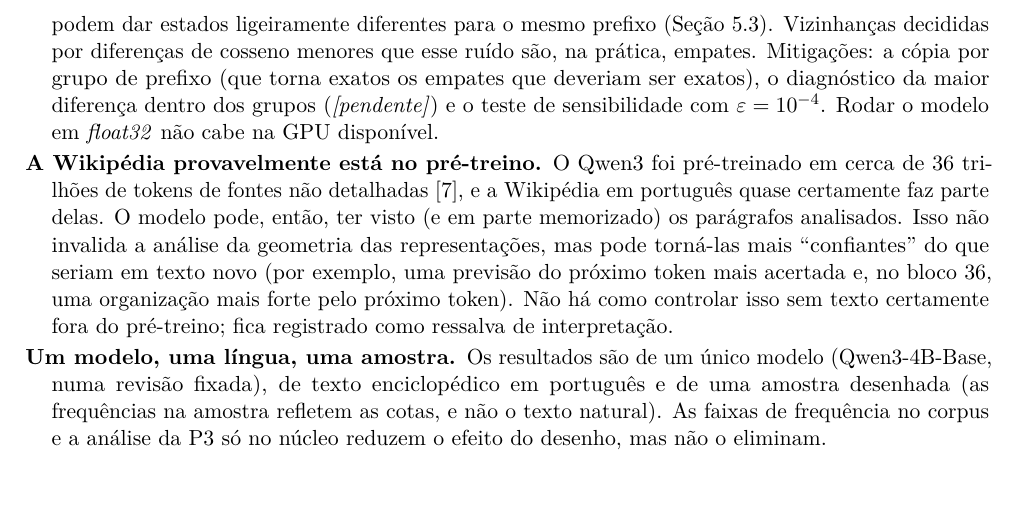
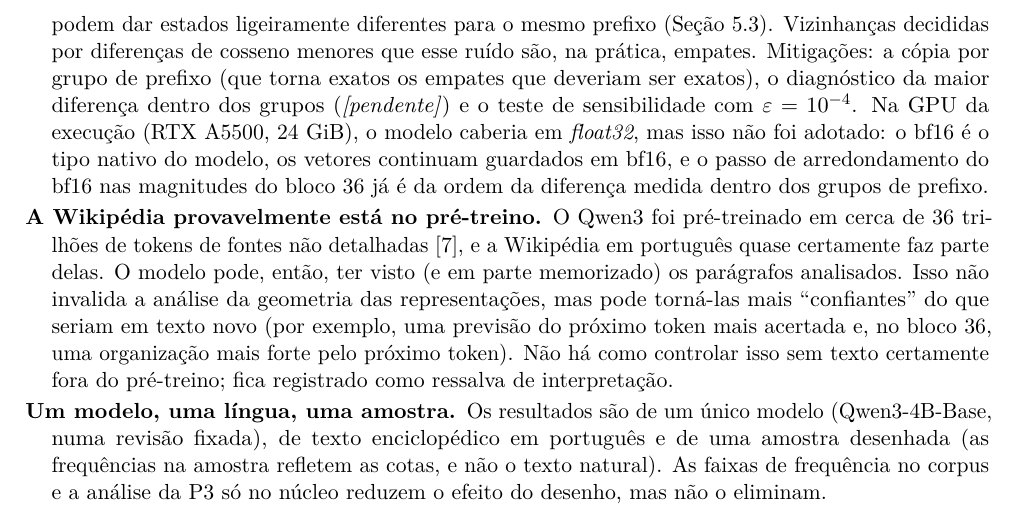
Before and after one commit to annwith/gender-representation-networks, a LaTeX paper (report/relatorio/relatorio.tex, which reads report/relatorio/secoes/11-limitacoes.tex): part of page 32 of 37, cut so that both start at the same text, the shorter picture padded with empty space. Compiled offline with pdfLaTeX; a LaTeX package or settings file that is missing is left out.

Commit message:
docs: explain why the model was not run in float32
On the 24 GiB GPU of the main run the model would fit in float32, so
"does not fit on the available GPU" was no longer true. The limitation
now says bf16 is the model's native type, vectors are stored in bf16
anyway, and the bf16 rounding step at block-36 magnitudes is already of
the order of the difference measured inside prefix groups.

Co-Authored-By: Claude Opus 5.5 <noreply@anthropic.com>

```diff
--- a/report/relatorio/secoes/11-limitacoes.tex
+++ b/report/relatorio/secoes/11-limitacoes.tex
@@ -53,7 +53,10 @@ atualizada a cada etapa.
     diferenças de cosseno menores que esse ruído são, na prática, empates. Mitigações: a cópia
     por grupo de prefixo (que torna exatos os empates que deveriam ser exatos), o diagnóstico da
     maior diferença dentro dos grupos (\difMaxPrefixo) e o teste de sensibilidade com
-    $\eps=10^{-4}$. Rodar o modelo em \emph{float32} não cabe na GPU disponível.
+    $\eps=10^{-4}$. Na GPU da execução (RTX A5500, 24 GiB), o modelo caberia em
+    \emph{float32}, mas isso não foi adotado: o bf16 é o tipo nativo do modelo, os vetores
+    continuam guardados em bf16, e o passo de arredondamento do bf16 nas magnitudes do bloco 36
+    já é da ordem da diferença medida dentro dos grupos de prefixo.
 
     \item[A Wikipédia provavelmente está no pré-treino.] O Qwen3 foi pré-treinado em cerca de 36
     trilhões de tokens de fontes não detalhadas~\cite{qwen3}, e a Wikipédia em português quase
```
